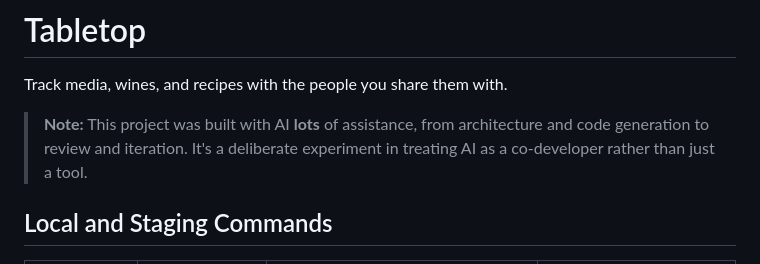
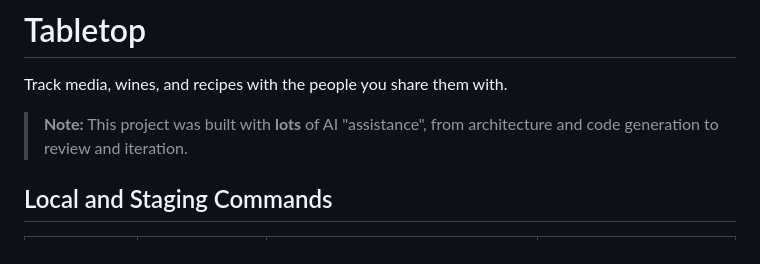
Before and after one commit to B-Kingston/tabletop, a Markdown page: README.md, the part around the change. Rendered like a GitHub page.

```diff
--- a/README.md
+++ b/README.md
@@ -2,7 +2,7 @@
 
 Track media, wines, and recipes with the people you share them with.
 
-> **Note:** This project was built with AI **lots** of assistance, from architecture and code generation to review and iteration. It's a deliberate experiment in treating AI as a co-developer rather than just a tool.
+> **Note:** This project was built with **lots** of AI "assistance", from architecture and code generation to review and iteration.
 
 ## Local and Staging Commands
 
```
